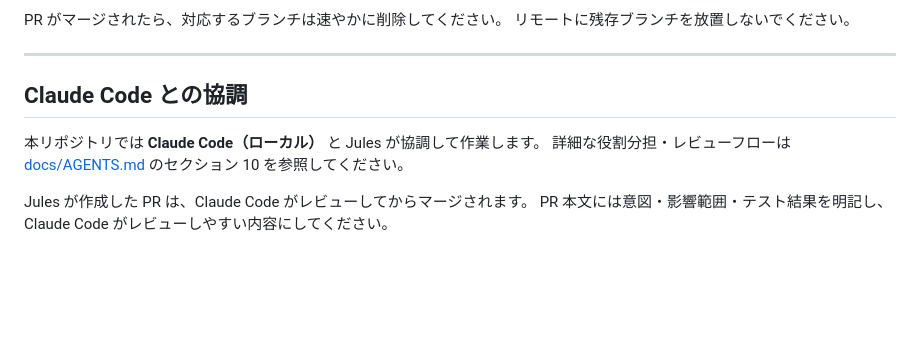
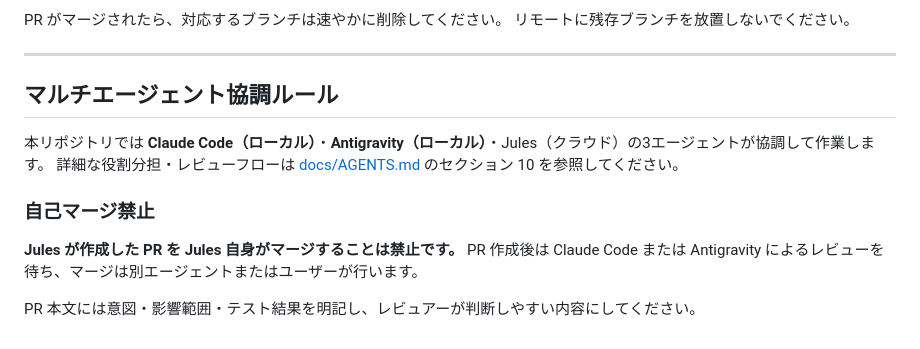
Before and after one commit to daraddara/oshikoyo, a Markdown page: .google-jules/instructions.md, the part around the change. Drawn GitHub-style; blank space fills up the shorter version.

```diff
--- a/.google-jules/instructions.md
+++ b/.google-jules/instructions.md
@@ -78,10 +78,14 @@ PR がマージされたら、対応するブランチは速やかに削除し
 
 ---
 
-## Claude Code との協調
+## マルチエージェント協調ルール
 
-本リポジトリでは **Claude Code（ローカル）** と Jules が協調して作業します。
+本リポジトリでは **Claude Code（ローカル）**・**Antigravity（ローカル）**・Jules（クラウド）の3エージェントが協調して作業します。
 詳細な役割分担・レビューフローは [docs/AGENTS.md](../docs/AGENTS.md) のセクション 10 を参照してください。
 
-Jules が作成した PR は、Claude Code がレビューしてからマージされます。
-PR 本文には意図・影響範囲・テスト結果を明記し、Claude Code がレビューしやすい内容にしてください。
+### 自己マージ禁止
+
+**Jules が作成した PR を Jules 自身がマージすることは禁止です。**
+PR 作成後は Claude Code または Antigravity によるレビューを待ち、マージは別エージェントまたはユーザーが行います。
+
+PR 本文には意図・影響範囲・テスト結果を明記し、レビュアーが判断しやすい内容にしてください。
```
Also changed, not shown: .agents/rules/git-branching-policy.md (+5 -0 lines), docs/AGENTS.md (+44 -12 lines).
